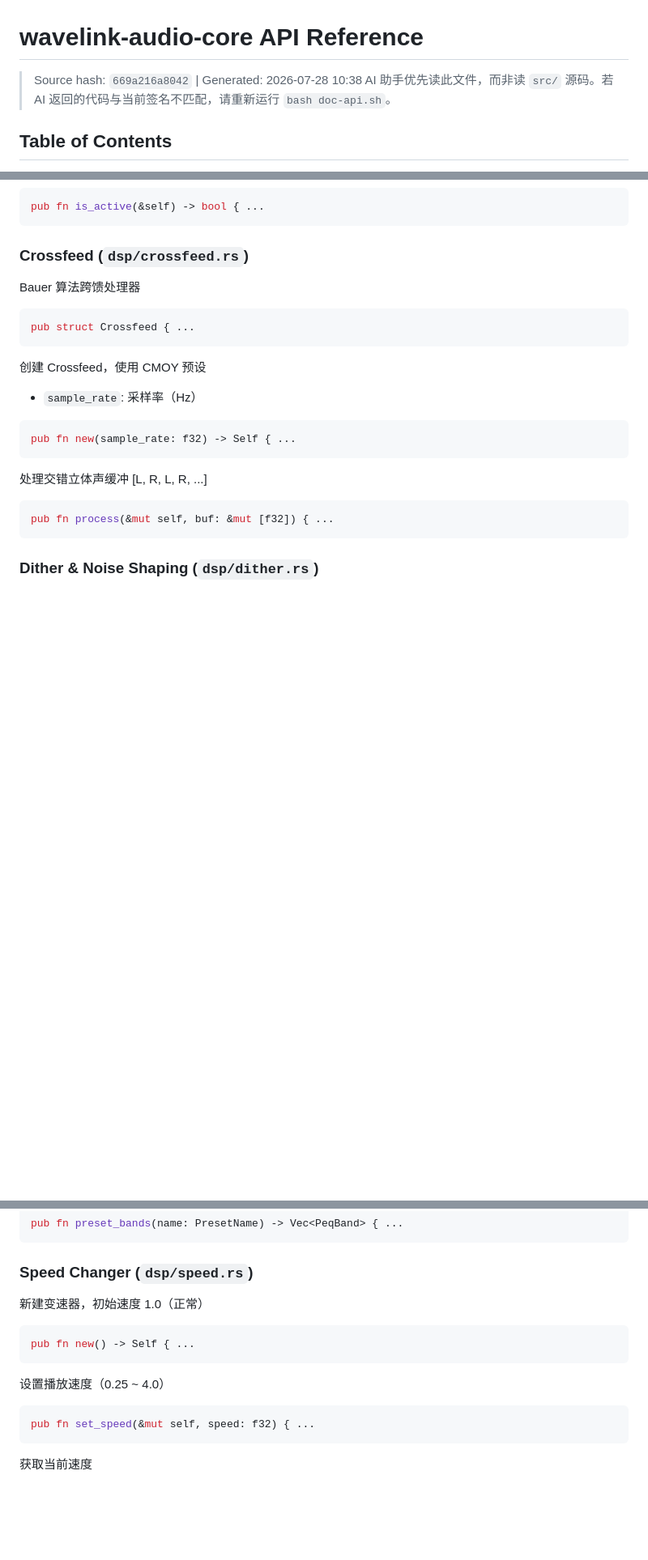
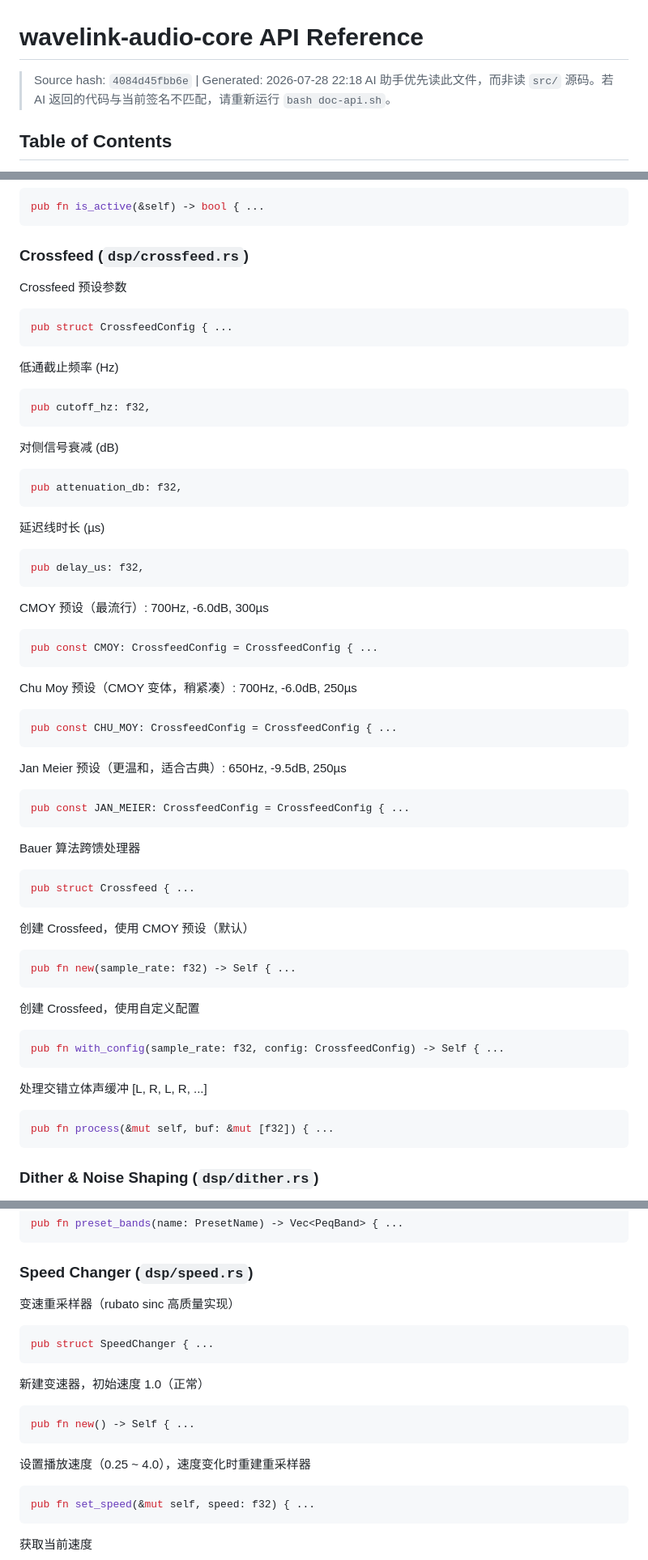
Before and after one commit to oweenlee/wavelink, a Markdown page: API_REFERENCE.md, 3 parts joined by grey strips. Shown at 81% size. Drawn GitHub-style; blank space fills up the shorter version.

Commit message:
docs: 刷新 API_REFERENCE.md（RG peak + CrossfeedConfig + sinc 变速）

````diff
--- a/API_REFERENCE.md
+++ b/API_REFERENCE.md
@@ -1,6 +1,6 @@
 # wavelink-audio-core API Reference
 
-> Source hash: `669a216a8042` | Generated: 2026-07-28 10:38
+> Source hash: `4084d45fbb6e` | Generated: 2026-07-28 22:18
 > AI 助手优先读此文件，而非读 `src/` 源码。若 AI 返回的代码与当前签名不匹配，请重新运行 `bash doc-api.sh`。
 
 ## Table of Contents
@@ -1269,15 +1274,54 @@ pub fn is_active(&self) -> bool { ...
 
 ### Crossfeed (`dsp/crossfeed.rs`)
 
+Crossfeed 预设参数
+```rust
+pub struct CrossfeedConfig { ...
+```
+
+低通截止频率 (Hz)
+```rust
+pub cutoff_hz: f32,
+```
+
+对侧信号衰减 (dB)
+```rust
+pub attenuation_db: f32,
+```
+
+延迟线时长 (µs)
+```rust
+pub delay_us: f32,
+```
+
+CMOY 预设（最流行）: 700Hz, -6.0dB, 300µs
+```rust
+pub const CMOY: CrossfeedConfig = CrossfeedConfig { ...
+```
+
+Chu Moy 预设（CMOY 变体，稍紧凑）: 700Hz, -6.0dB, 250µs
+```rust
+pub const CHU_MOY: CrossfeedConfig = CrossfeedConfig { ...
+```
+
+Jan Meier 预设（更温和，适合古典）: 650Hz, -9.5dB, 250µs
+```rust
+pub const JAN_MEIER: CrossfeedConfig = CrossfeedConfig { ...
+```
+
 Bauer 算法跨馈处理器
 ```rust
 pub struct Crossfeed { ...
 ```
 
-创建 Crossfeed，使用 CMOY 预设
-- `sample_rate`: 采样率（Hz）
+创建 Crossfeed，使用 CMOY 预设（默认）
 ```rust
 pub fn new(sample_rate: f32) -> Self { ...
+```
+
+创建 Crossfeed，使用自定义配置
+```rust
+pub fn with_config(sample_rate: f32, config: CrossfeedConfig) -> Self { ...
 ```
 
 处理交错立体声缓冲 [L, R, L, R, ...]
@@ -1437,12 +1481,17 @@ pub fn preset_bands(name: PresetName) -> Vec<PeqBand> { ...
 
 ### Speed Changer (`dsp/speed.rs`)
 
+变速重采样器（rubato sinc 高质量实现）
+```rust
+pub struct SpeedChanger { ...
+```
+
 新建变速器，初始速度 1.0（正常）
 ```rust
 pub fn new() -> Self { ...
 ```
 
-设置播放速度（0.25 ~ 4.0）
+设置播放速度（0.25 ~ 4.0），速度变化时重建重采样器
 ```rust
 pub fn set_speed(&mut self, speed: f32) { ...
 ```
````
Also changed, not shown: other parts of API_REFERENCE.md (+10 -2 lines).
